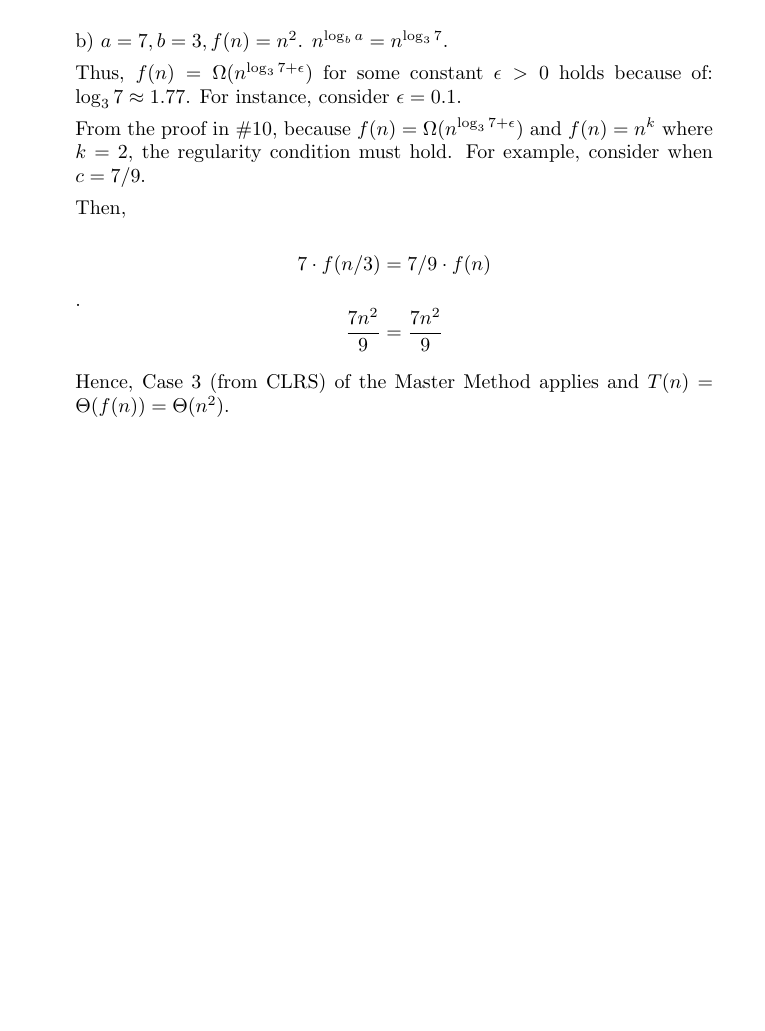
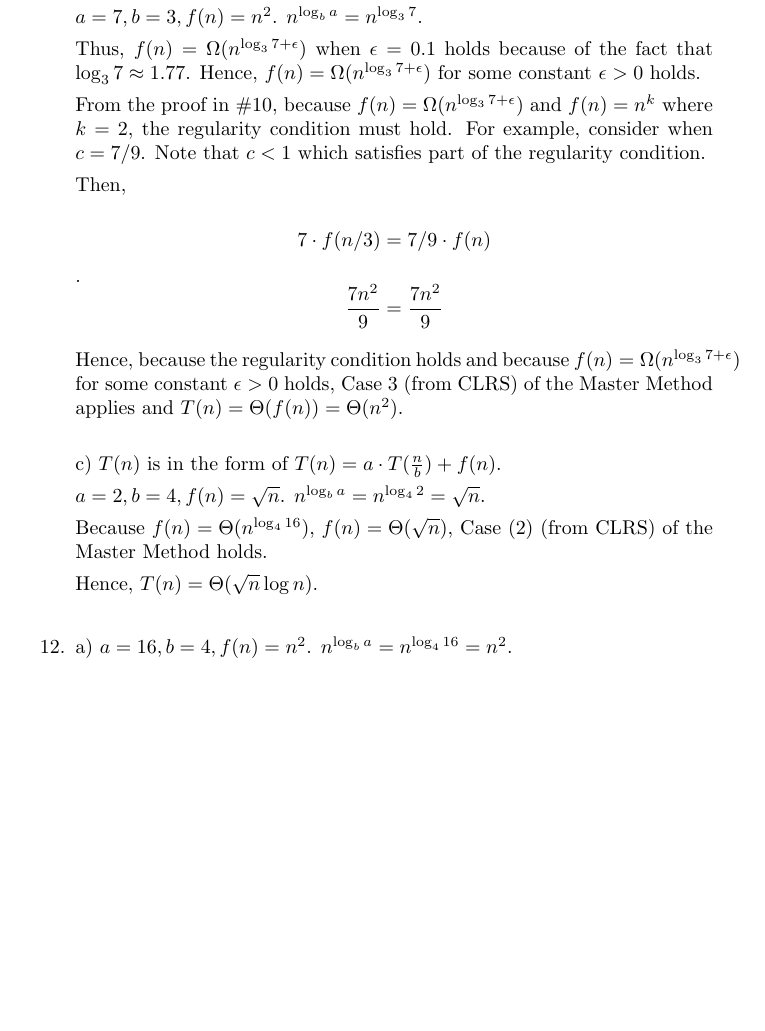
Before and after one commit to deloschang/algorithms, a LaTeX problem sheet (hw3.tex): part of page 8 of 8 before the commit and part of page 9 of 9 after it, cut so that both start at the same text, the shorter picture padded with empty space. Compiled offline with pdfLaTeX.

Commit message:
adding in question twelve

```diff
--- a/hw3.tex
+++ b/hw3.tex
@@ -505,20 +509,53 @@
       \bigskip
       % b)
 
-      b) $a = 7, b = 3, f(n) = n^2$. $n^{\log_b a} = n^{\log_3 7}$.
+      b)
+      $T(n)$ is in the form of $T(n) = a \cdot T(\frac{n}{b}) + f(n)$.
 
-      Thus, $f(n) = \Omega(n^{\log_3 7 + \epsilon})$ for some constant $\epsilon>0$ holds because of:
-      $\log_3 7 \approx 1.77$. For instance, consider $\epsilon=0.1$.
+      $a = 7, b = 3, f(n) = n^2$. $n^{\log_b a} = n^{\log_3 7}$.
+
+      Thus, $f(n) = \Omega(n^{\log_3 7 + \epsilon})$ when $\epsilon=0.1$ holds because of the fact that
+      $\log_3 7 \approx 1.77$. Hence, $f(n) = \Omega(n^{\log_3 7 + \epsilon})$ for some constant $\epsilon>0$ holds.
 
       From the proof in \#10, because $f(n) = \Omega(n^{\log_3 7 + \epsilon})$ and $f(n) = n^k$ where $k=2$,
-      the regularity condition must hold. For example, consider when $c = 7/9$.
+      the regularity condition must hold. For example, consider when $c = 7/9$. Note that $c < 1$ which satisfies part of the
+      regularity condition.
 
       Then,
 
       $$7 \cdot f(n/3) = 7/9 \cdot f(n)$$.
       $$\frac{7 n^2}{9}= \frac{7 n^2}{9}$$
 
-      Hence, Case 3 (from CLRS) of the Master Method applies and $T(n) = \Theta(f(n)) = \Theta(n^2)$.
+      Hence, because the regularity condition holds and because $f(n) = \Omega(n^{\log_3 7 + \epsilon})$ for some constant $\epsilon>0$ holds,
+      Case 3 (from CLRS) of the Master Method applies and $T(n) = \Theta(f(n)) = \Theta(n^2)$.
+
+      % c)
+
+      \bigskip
+      c)
+      $T(n)$ is in the form of $T(n) = a \cdot T(\frac{n}{b}) + f(n)$.
+
+      $a = 2, b = 4, f(n) = \sqrt{n}$. $n^{\log_b a} = n^{\log_4 2} = \sqrt{n}$.
+
+      Because $f(n) = \Theta(n^{\log_4 16})$, $f(n) = \Theta(\sqrt{n})$, Case (2) (from CLRS) of the Master Method holds.
+
+      Hence, $T(n) = \Theta(\sqrt{n} \log n)$.
+
+    %&=& &=& &=& &=& &=& &=& &=& &=& &=& &=& &=& &=& &=& &=& &=& =
+    % Question 12
+    %&=& &=& &=& &=& &=& &=& &=& &=& &=& &=& &=& &=& &=& &=& &=& =
+    \par
+    \bigskip
+
+    \item
+      % a)
+
+      a) $a = 16, b = 4, f(n) = n^2$. $n^{\log_b a} = n^{\log_4 16} = n^2$.
+
+
+
+
+
 
 
 
```
Also changed, not shown: hw3.tex (6 more changed lines).
